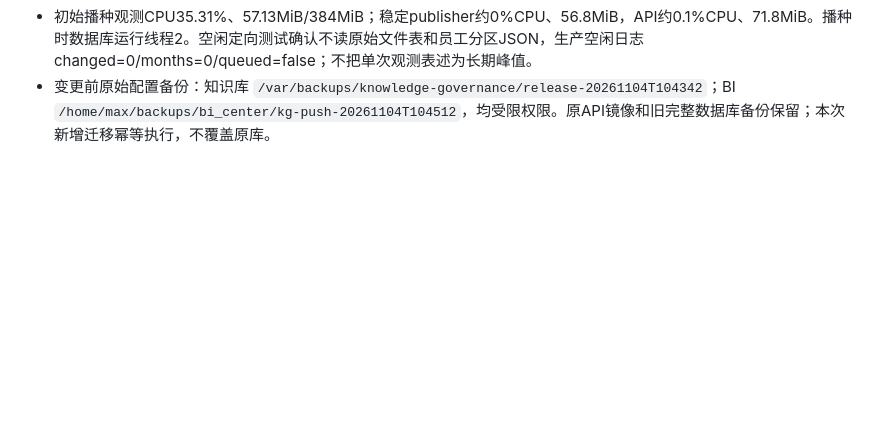
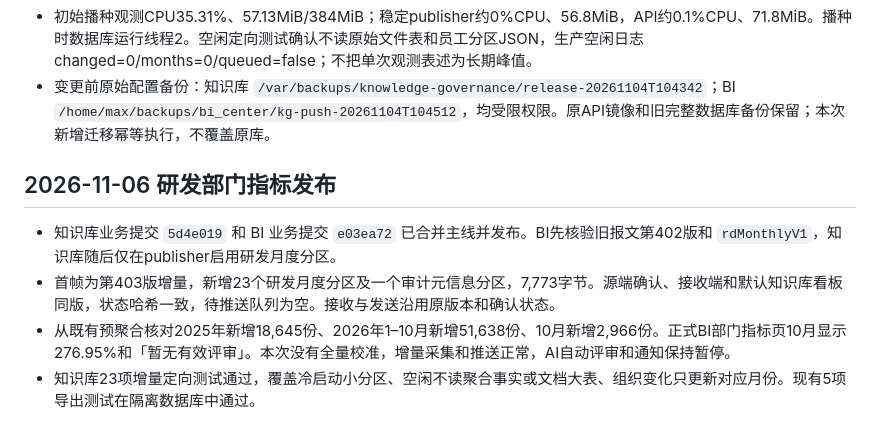
Before and after one commit to Max0314/dingtalk_knowledge_governance, a Markdown page: docs/reviews/2026-11-04-statistics-push.md, the part around the change. Rendered like a GitHub page; blank space fills up the shorter version.

Commit message:
docs: record R&D knowledge push acceptance

```diff
--- a/docs/reviews/2026-11-04-statistics-push.md
+++ b/docs/reviews/2026-11-04-statistics-push.md
@@ -54,3 +54,10 @@ BI预计算模式的维护任务已移至实际后台角色启动，避免web子
 - 本轮与节点月限额65,000已生效；full_scan=false、recovery记录0、watcher未启动，149库完整补采待用户后续指令。
 - 初始播种观测CPU35.31%、57.13MiB/384MiB；稳定publisher约0%CPU、56.8MiB，API约0.1%CPU、71.8MiB。播种时数据库运行线程2。空闲定向测试确认不读原始文件表和员工分区JSON，生产空闲日志changed=0/months=0/queued=false；不把单次观测表述为长期峰值。
 - 变更前原始配置备份：知识库 `/var/backups/knowledge-governance/release-20261104T104342`；BI `/home/max/backups/bi_center/kg-push-20261104T104512`，均受限权限。原API镜像和旧完整数据库备份保留；本次新增迁移幂等执行，不覆盖原库。
+
+## 2026-11-06 研发部门指标发布
+
+- 知识库业务提交 `5d4e019` 和 BI 业务提交 `e03ea72` 已合并主线并发布。BI先核验旧报文第402版和 `rdMonthlyV1`，知识库随后仅在publisher启用研发月度分区。
+- 首帧为第403版增量，新增23个研发月度分区及一个审计元信息分区，7,773字节。源端确认、接收端和默认知识库看板同版，状态哈希一致，待推送队列为空。接收与发送沿用原版本和确认状态。
+- 从既有预聚合核对2025年新增18,645份、2026年1–10月新增51,638份、10月新增2,966份。正式BI部门指标页10月显示276.95%和「暂无有效评审」。本次没有全量校准，增量采集和推送正常，AI自动评审和通知保持暂停。
+- 知识库23项增量定向测试通过，覆盖冷启动小分区、空闲不读聚合事实或文档大表、组织变化只更新对应月份。现有5项导出测试在隔离数据库中通过。
```
